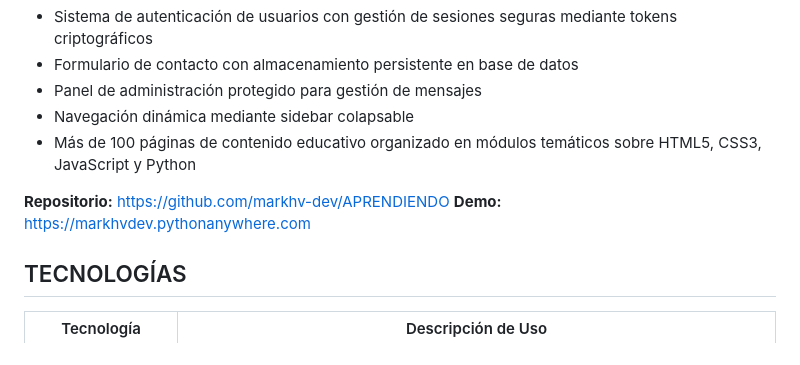
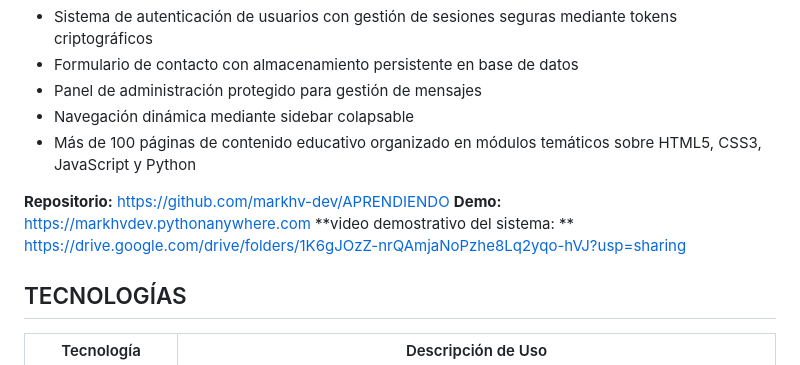
Before and after one commit to markhv-dev/APRENDIENDO, a Markdown page: README.md, the part around the change. Rendered like a GitHub page.

```diff
--- a/README.md
+++ b/README.md
@@ -26,6 +26,7 @@ El sistema incluye las siguientes funcionalidades principales:
 
 **Repositorio:** https://github.com/markhv-dev/APRENDIENDO
 **Demo:** https://markhvdev.pythonanywhere.com
+**video demostrativo del sistema: ** https://drive.google.com/drive/folders/1K6gJOzZ-nrQAmjaNoPzhe8Lq2yqo-hVJ?usp=sharing
 
 ## TECNOLOGÍAS
 
```
